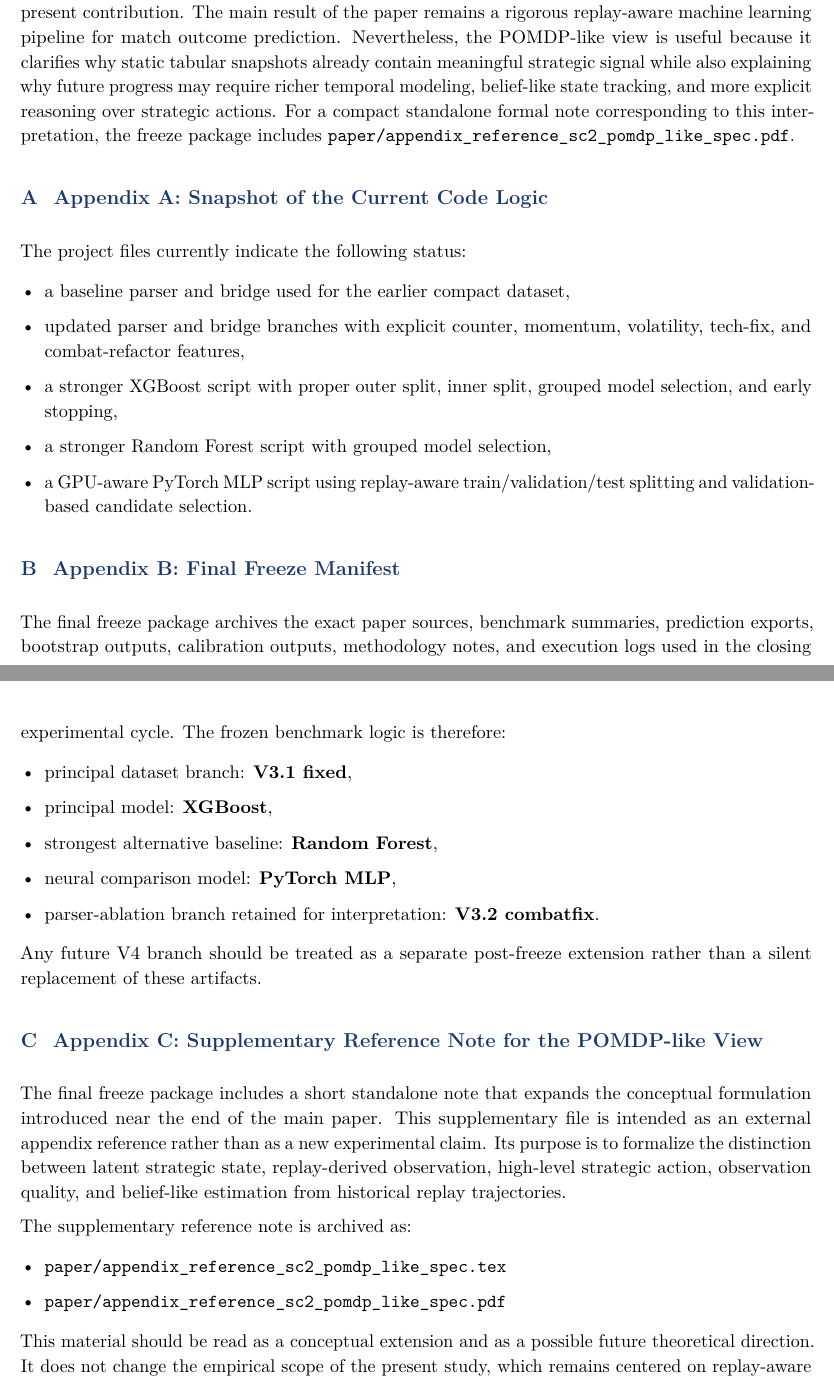
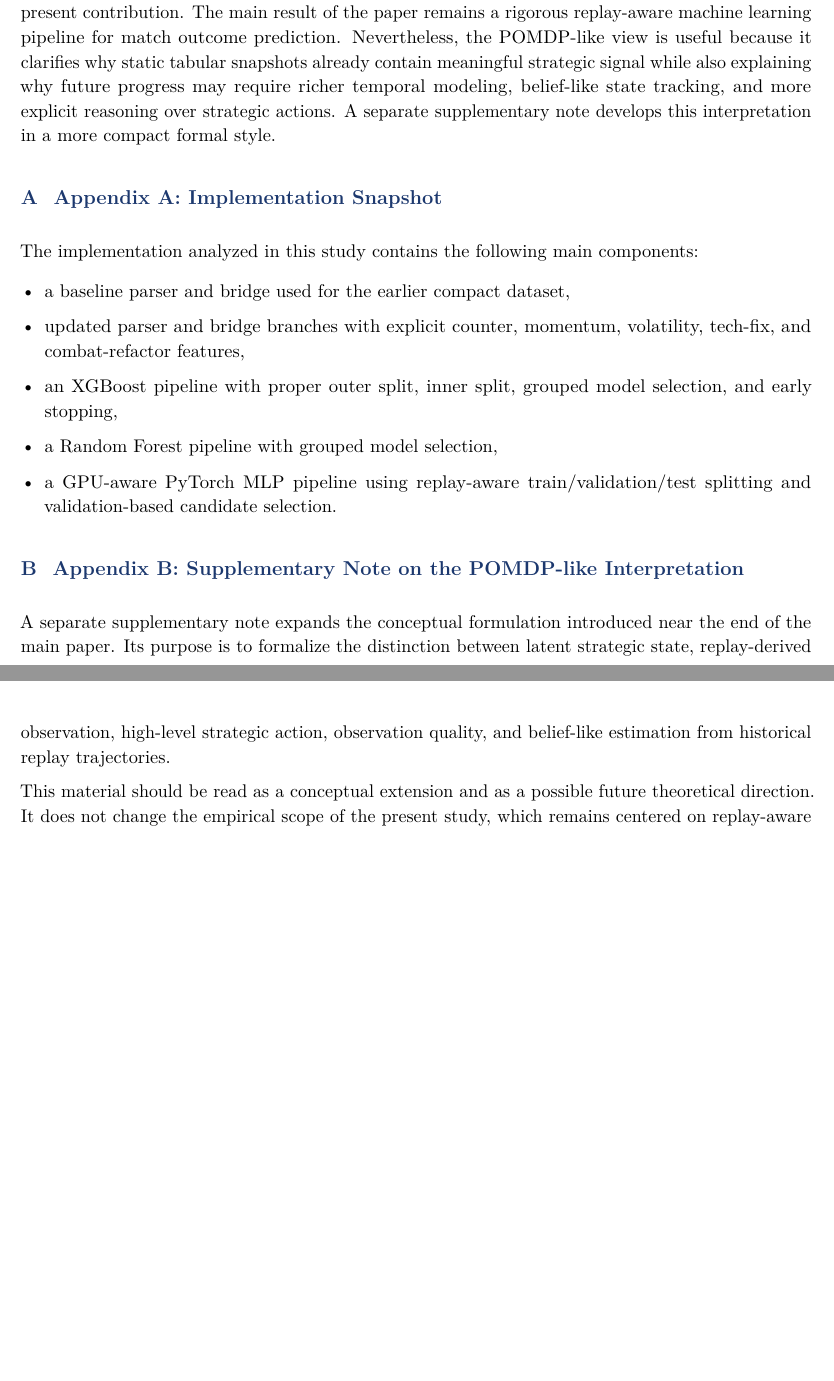
Before and after one commit to siegmound/ML_SC2, a LaTeX document (paper/sc2_ml_paper_final.tex): two parts of pages 22 and 23 of 23, joined at a grey line, cut so that both start at the same text, the shorter picture padded with empty space. Compiled offline with pdfLaTeX.

Commit message:
mod paper

```diff
--- a/paper/sc2_ml_paper_final.tex
+++ b/paper/sc2_ml_paper_final.tex
@@ -510,40 +510,22 @@ Let $s_t \in S$ denote the latent strategic state of the match at time $t$, and
 
 In this interpretation, match evolution may be described by a transition model $T(s_{t+1}\mid s_t, a_t)$ and an observation model $Z(o_{t+1}\mid s_{t+1}, a_t)$, where the quality of the future observation is influenced by partial information and scouting quality. Historical replay trajectories can then be viewed as empirical evidence for estimating a belief-like representation over latent strategic situations. The current project does not explicitly solve a POMDP, perform belief updates, or optimize a sequential policy. However, the replay dataset can still be interpreted as a collection of observation sequences that act as proxies for hidden strategic states and that could support future work on latent-state estimation, action valuation, or policy recommendation under partial observability.
 
-This perspective should be understood as a conceptual extension rather than a redefinition of the present contribution. The main result of the paper remains a rigorous replay-aware machine learning pipeline for match outcome prediction. Nevertheless, the POMDP-like view is useful because it clarifies why static tabular snapshots already contain meaningful strategic signal while also explaining why future progress may require richer temporal modeling, belief-like state tracking, and more explicit reasoning over strategic actions. For a compact standalone formal note corresponding to this interpretation, the freeze package includes \texttt{paper/appendix\_reference\_sc2\_pomdp\_like\_spec.pdf}.
+This perspective should be understood as a conceptual extension rather than a redefinition of the present contribution. The main result of the paper remains a rigorous replay-aware machine learning pipeline for match outcome prediction. Nevertheless, the POMDP-like view is useful because it clarifies why static tabular snapshots already contain meaningful strategic signal while also explaining why future progress may require richer temporal modeling, belief-like state tracking, and more explicit reasoning over strategic actions. A separate supplementary note develops this interpretation in a more compact formal style.
 
 \appendix
-\section{Appendix A: Snapshot of the Current Code Logic}
-The project files currently indicate the following status:
+\section{Appendix A: Implementation Snapshot}
+The implementation analyzed in this study contains the following main components:
 \begin{itemize}
     \item a baseline parser and bridge used for the earlier compact dataset,
     \item updated parser and bridge branches with explicit counter, momentum, volatility, tech-fix, and combat-refactor features,
-    \item a stronger XGBoost script with proper outer split, inner split, grouped model selection, and early stopping,
-    \item a stronger Random Forest script with grouped model selection,
-    \item a GPU-aware PyTorch MLP script using replay-aware train/validation/test splitting and validation-based candidate selection.
+    \item an XGBoost pipeline with proper outer split, inner split, grouped model selection, and early stopping,
+    \item a Random Forest pipeline with grouped model selection,
+    \item a GPU-aware PyTorch MLP pipeline using replay-aware train/validation/test splitting and validation-based candidate selection.
 \end{itemize}
 
-\section{Appendix B: Final Freeze Manifest}
-The final freeze package archives the exact paper sources, benchmark summaries, prediction exports, bootstrap outputs, calibration outputs, methodology notes, and execution logs used in the closing experimental cycle. The frozen benchmark logic is therefore:
-\begin{itemize}
-    \item principal dataset branch: \textbf{V3.1 fixed},
-    \item principal model: \textbf{XGBoost},
-    \item strongest alternative baseline: \textbf{Random Forest},
-    \item neural comparison model: \textbf{PyTorch MLP},
-    \item parser-ablation branch retained for interpretation: \textbf{V3.2 combatfix}.
-\end{itemize}
-Any future V4 branch should be treated as a separate post-freeze extension rather than a silent replacement of these artifacts.
-
-\section{Appendix C: Supplementary Reference Note for the POMDP-like View}
-The final freeze package includes a short standalone note that expands the conceptual formulation introduced near the end of the main paper. This supplementary file is intended as an external appendix reference rather than as a new experimental claim. Its purpose is to formalize the distinction between latent strategic state, replay-derived observation, high-level strategic action, observation quality, and belief-like estimation from historical replay trajectories.
-
-The supplementary reference note is archived as:
-\begin{itemize}
-    \item \texttt{paper/appendix\_reference\_sc2\_pomdp\_like\_spec.tex}
-    \item \texttt{paper/appendix\_reference\_sc2\_pomdp\_like\_spec.pdf}
-\end{itemize}
+\section{Appendix B: Supplementary Note on the POMDP-like Interpretation}
+A separate supplementary note expands the conceptual formulation introduced near the end of the main paper. Its purpose is to formalize the distinction between latent strategic state, replay-derived observation, high-level strategic action, observation quality, and belief-like estimation from historical replay trajectories.
 
 This material should be read as a conceptual extension and as a possible future theoretical direction. It does not change the empirical scope of the present study, which remains centered on replay-aware supervised outcome prediction.
 
-
 \end{document}
```
Also changed, not shown: paper/sc2_ml_paper_final.pdf.
